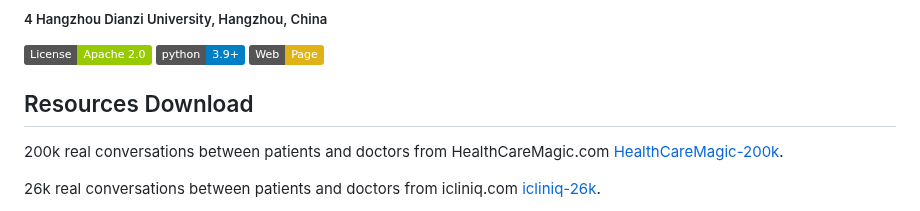
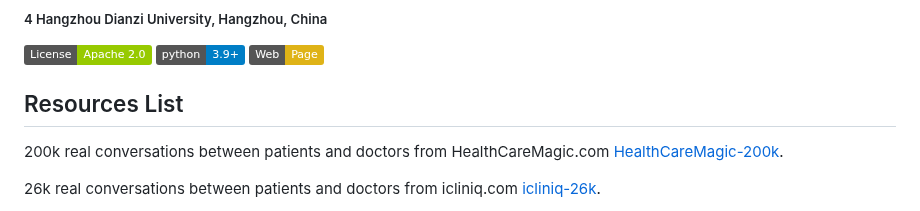
Before and after one commit to Kent0n-Li/ChatDoctor, a Markdown page: README.md, the part around the change. GitHub-like rendering; badges without logos.

```diff
--- a/README.md
+++ b/README.md
@@ -14,7 +14,7 @@ Yunxiang Li<sup>1</sup>, Zihan Li<sup>2</sup>, Kai Zhang<sup>3</sup>, Ruilong Da
 [![Python 3.9+](https://img.shields.io/badge/python-3.9+-blue.svg)](https://www.python.org/downloads/release/python-390/)
 [![Page](https://img.shields.io/badge/Web-Page-yellow)](https://www.yunxiangli.top/ChatDoctor/)
 
-## Resources Download
+## Resources List
 200k real conversations between patients and doctors from HealthCareMagic.com [HealthCareMagic-200k](https://drive.google.com/file/d/1lyfqIwlLSClhgrCutWuEe_IACNq6XNUt/view?usp=sharing).
 
 26k real conversations between patients and doctors from icliniq.com [icliniq-26k](https://drive.google.com/file/d/1ZKbqgYqWc7DJHs3N9TQYQVPdDQmZaClA/view?usp=sharing).
```
